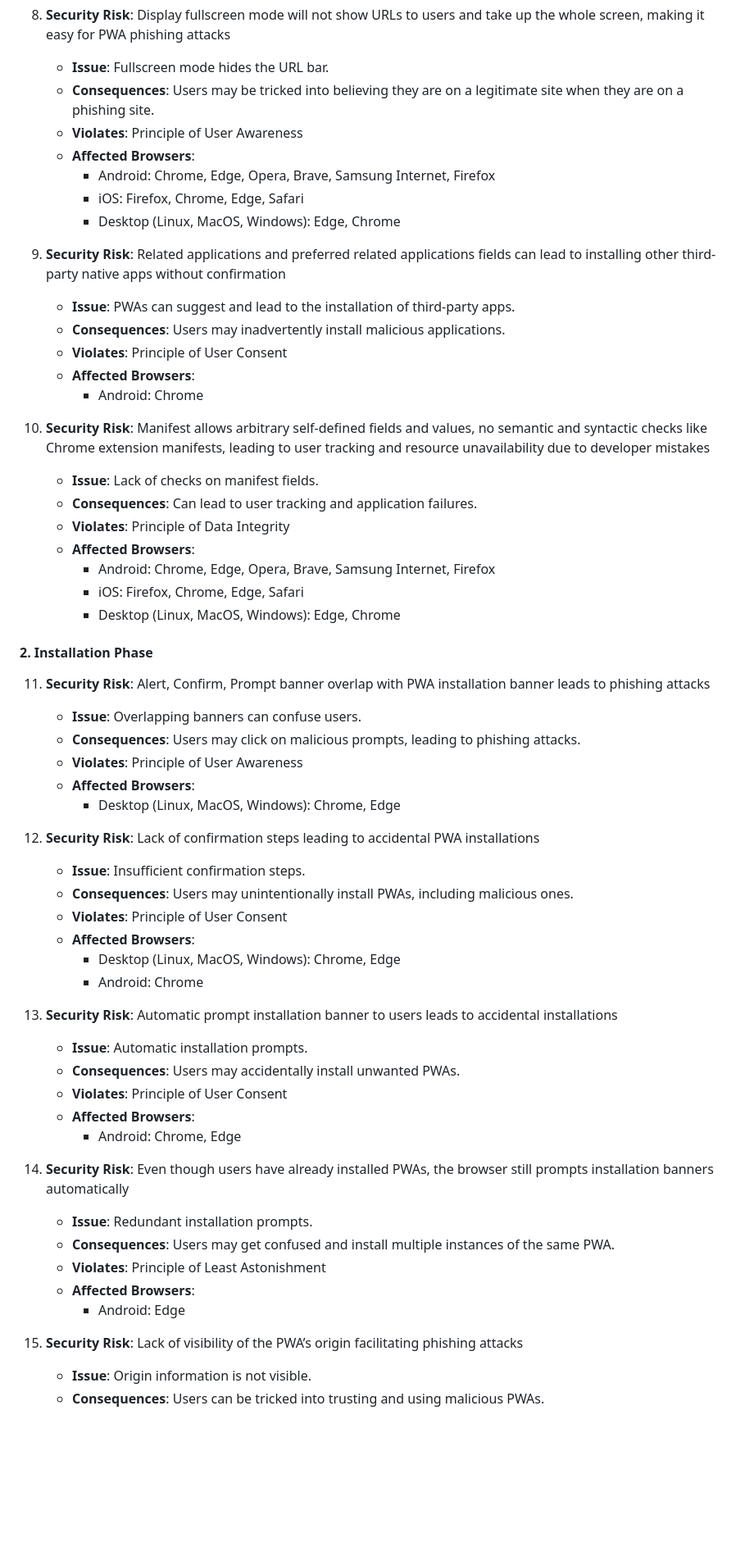
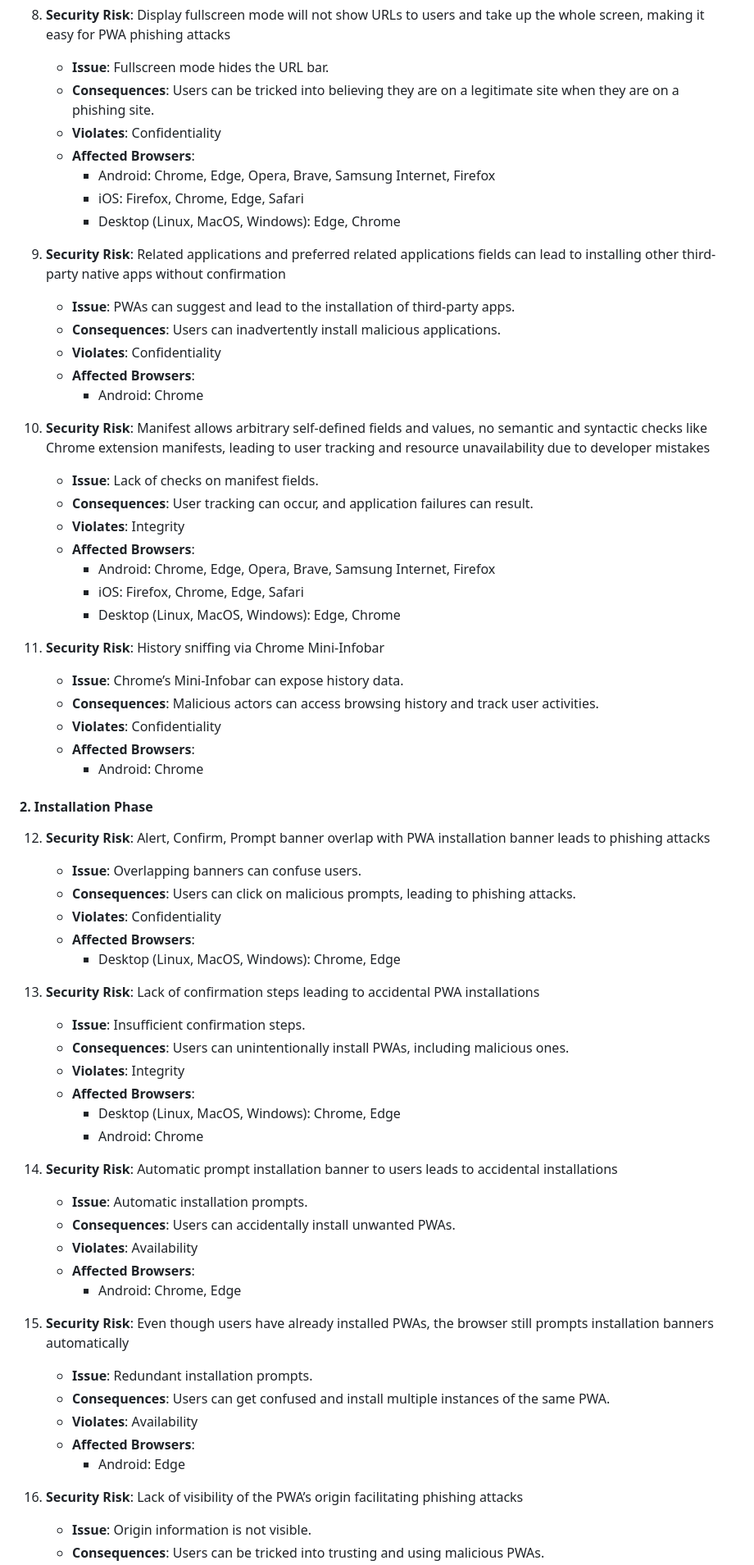
Before and after one commit to pwa-install/pwa-install.github.io, a Markdown page: Sec-risk.md, the part around the change printed below. Shown: that part at 82% size. Drawn GitHub-style; blank space fills up the shorter version.

```diff
--- a/Sec-risk.md
+++ b/Sec-risk.md
@@ -63,8 +63,8 @@
 
 8. **Security Risk**: Display fullscreen mode will not show URLs to users and take up the whole screen, making it easy for PWA phishing attacks
    - **Issue**: Fullscreen mode hides the URL bar.
-   - **Consequences**: Users may be tricked into believing they are on a legitimate site when they are on a phishing site.
-   - **Violates**: Principle of User Awareness
+   - **Consequences**: Users can be tricked into believing they are on a legitimate site when they are on a phishing site.
+   - **Violates**: Confidentiality
    - **Affected Browsers**:
      - Android: Chrome, Edge, Opera, Brave, Samsung Internet, Firefox
      - iOS: Firefox, Chrome, Edge, Safari
@@ -72,51 +72,58 @@
 
 9. **Security Risk**: Related applications and preferred related applications fields can lead to installing other third-party native apps without confirmation
    - **Issue**: PWAs can suggest and lead to the installation of third-party apps.
-   - **Consequences**: Users may inadvertently install malicious applications.
-   - **Violates**: Principle of User Consent
+   - **Consequences**: Users can inadvertently install malicious applications.
+   - **Violates**: Confidentiality
    - **Affected Browsers**:
      - Android: Chrome
 
 10. **Security Risk**: Manifest allows arbitrary self-defined fields and values, no semantic and syntactic checks like Chrome extension manifests, leading to user tracking and resource unavailability due to developer mistakes
     - **Issue**: Lack of checks on manifest fields.
-    - **Consequences**: Can lead to user tracking and application failures.
-    - **Violates**: Principle of Data Integrity
+    - **Consequences**: User tracking can occur, and application failures can result.
+    - **Violates**: Integrity
     - **Affected Browsers**:
       - Android: Chrome, Edge, Opera, Brave, Samsung Internet, Firefox
       - iOS: Firefox, Chrome, Edge, Safari
       - Desktop (Linux, MacOS, Windows): Edge, Chrome
 
+11. **Security Risk**: History sniffing via Chrome Mini-Infobar
+    - **Issue**: Chrome’s Mini-Infobar can expose history data.
+    - **Consequences**: Malicious actors can access browsing history and track user activities.
+    - **Violates**: Confidentiality
+    - **Affected Browsers**:
+      - Android: Chrome
+
 #### 2. Installation Phase
 
-11. **Security Risk**: Alert, Confirm, Prompt banner overlap with PWA installation banner leads to phishing attacks
+12. **Security Risk**: Alert, Confirm, Prompt banner overlap with PWA installation banner leads to phishing attacks
     - **Issue**: Overlapping banners can confuse users.
-    - **Consequences**: Users may click on malicious prompts, leading to phishing attacks.
-    - **Violates**: Principle of User Awareness
+    - **Consequences**: Users can click on malicious prompts, leading to phishing attacks.
+    - **Violates**: Confidentiality
     - **Affected Browsers**:
       - Desktop (Linux, MacOS, Windows): Chrome, Edge
 
-12. **Security Risk**: Lack of confirmation steps leading to accidental PWA installations
+13. **Security Risk**: Lack of confirmation steps leading to accidental PWA installations
     - **Issue**: Insufficient confirmation steps.
-    - **Consequences**: Users may unintentionally install PWAs, including malicious ones.
-    - **Violates**: Principle of User Consent
+    - **Consequences**: Users can unintentionally install PWAs, including malicious ones.
+    - **Violates**: Integrity
     - **Affected Browsers**:
       - Desktop (Linux, MacOS, Windows): Chrome, Edge
       - Android: Chrome
 
-13. **Security Risk**: Automatic prompt installation banner to users leads to accidental installations
+14. **Security Risk**: Automatic prompt installation banner to users leads to accidental installations
     - **Issue**: Automatic installation prompts.
-    - **Consequences**: Users may accidentally install unwanted PWAs.
-    - **Violates**: Principle of User Consent
+    - **Consequences**: Users can accidentally install unwanted PWAs.
+    - **Violates**: Availability
     - **Affected Browsers**:
       - Android: Chrome, Edge
 
-14. **Security Risk**: Even though users have already installed PWAs, the browser still prompts installation banners automatically
+15. **Security Risk**: Even though users have already installed PWAs, the browser still prompts installation banners automatically
     - **Issue**: Redundant installation prompts.
-    - **Consequences**: Users may get confused and install multiple instances of the same PWA.
-    - **Violates**: Principle of Least Astonishment
+    - **Consequences**: Users can get confused and install multiple instances of the same PWA.
+    - **Violates**: Availability
     - **Affected Browsers**:
       - Android: Edge
 
-15. **Security Risk**: Lack of visibility of the PWA’s origin facilitating phishing attacks
+16. **Security Risk**: Lack of visibility of the PWA’s origin facilitating phishing attacks
     - **Issue**: Origin information is not visible.
     - **Consequences**: Users can be tricked into trusting and using malicious PWAs.
```
Also changed, not shown: other parts of Sec-risk.md (+102 -41 lines).
